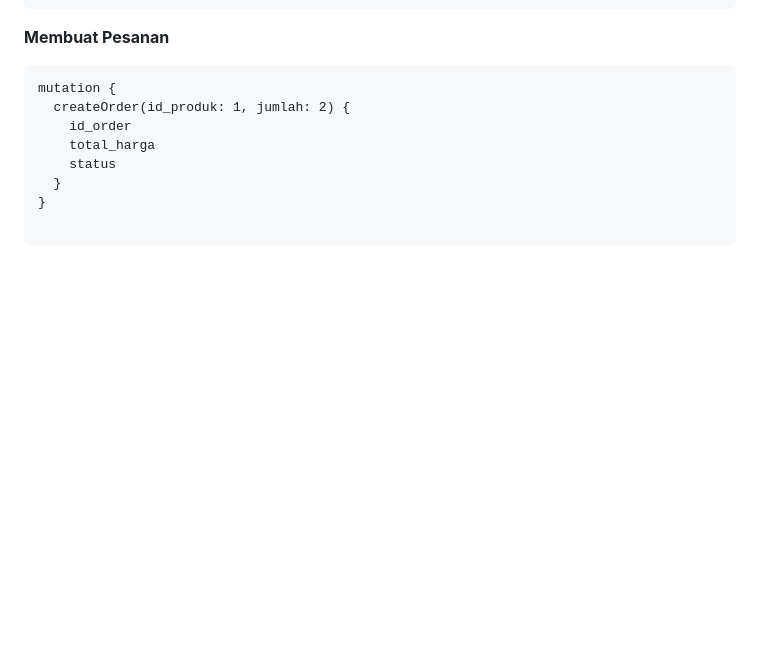
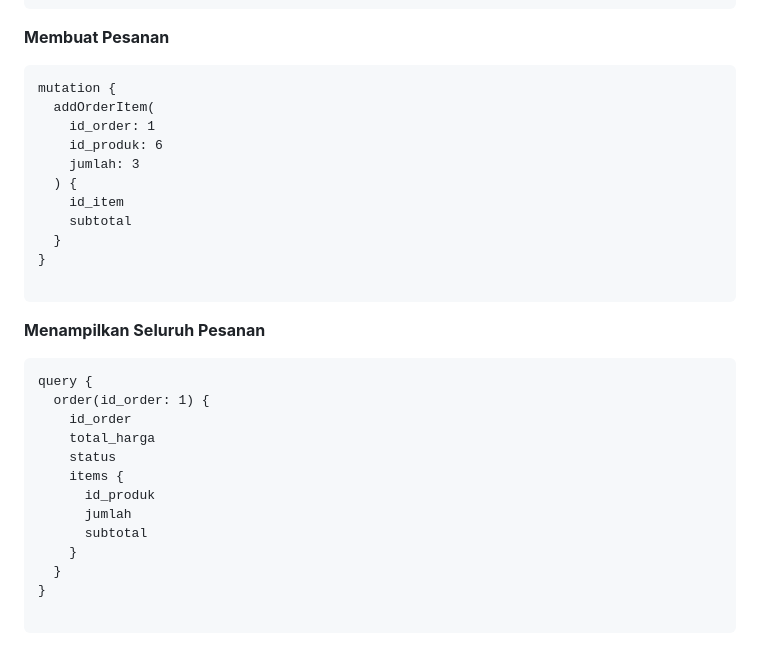
Before and after one commit to ksazhr/food-delivery, a Markdown page: README.md, the part around one of its changes. Rendered like a GitHub page; blank space fills up the shorter version.

````diff
--- a/README.md
+++ b/README.md
@@ -103,10 +103,30 @@ query {
 
 ```graphql
 mutation {
-  createOrder(id_produk: 1, jumlah: 2) {
+  addOrderItem(
+    id_order: 1
+    id_produk: 6
+    jumlah: 3
+  ) {
+    id_item
+    subtotal
+  }
+}
+
+```
+**Menampilkan Seluruh Pesanan**
+
+```graphql
+query {
+  order(id_order: 1) {
     id_order
     total_harga
     status
+    items {
+      id_produk
+      jumlah
+      subtotal
+    }
   }
 }
 
````
Also changed, not shown: other parts of README.md (+1 -1 lines).
